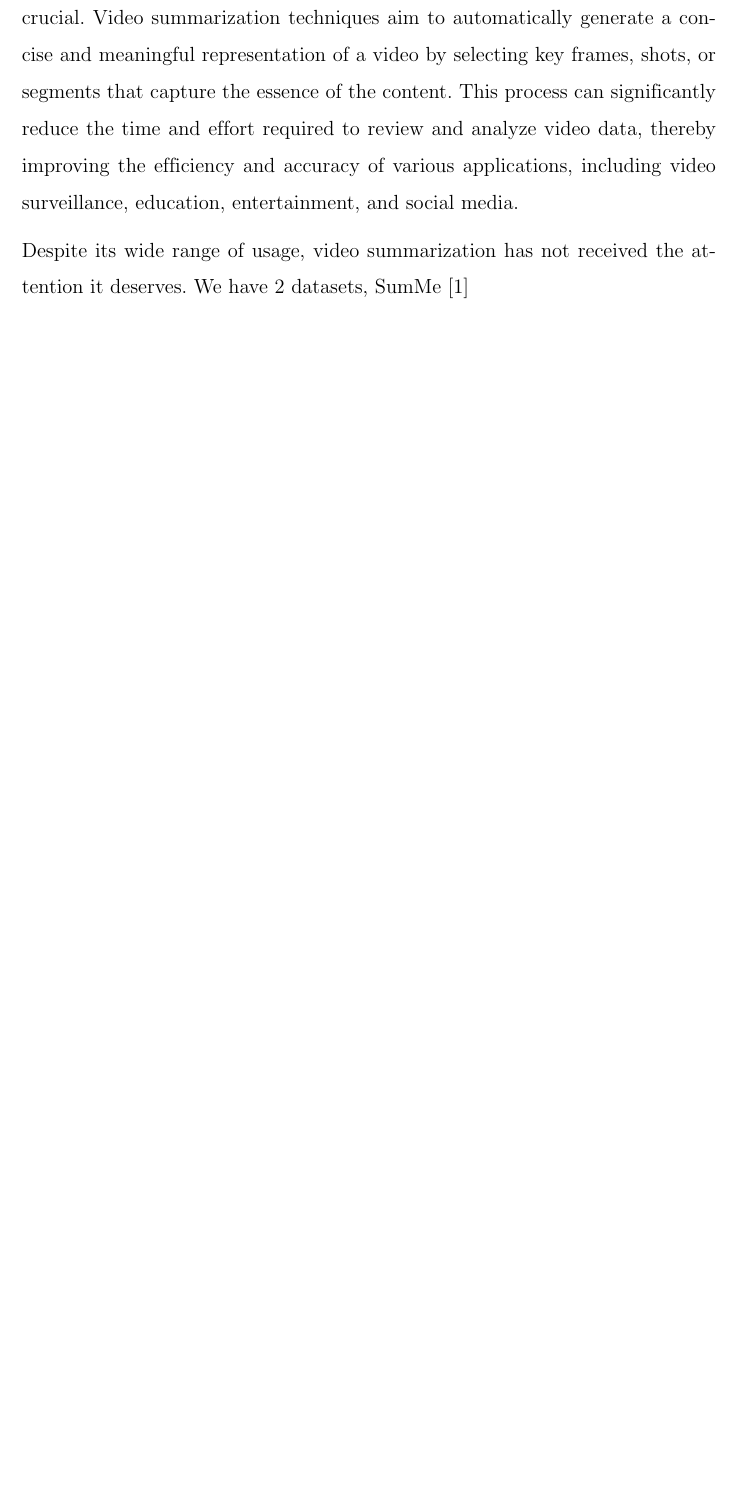
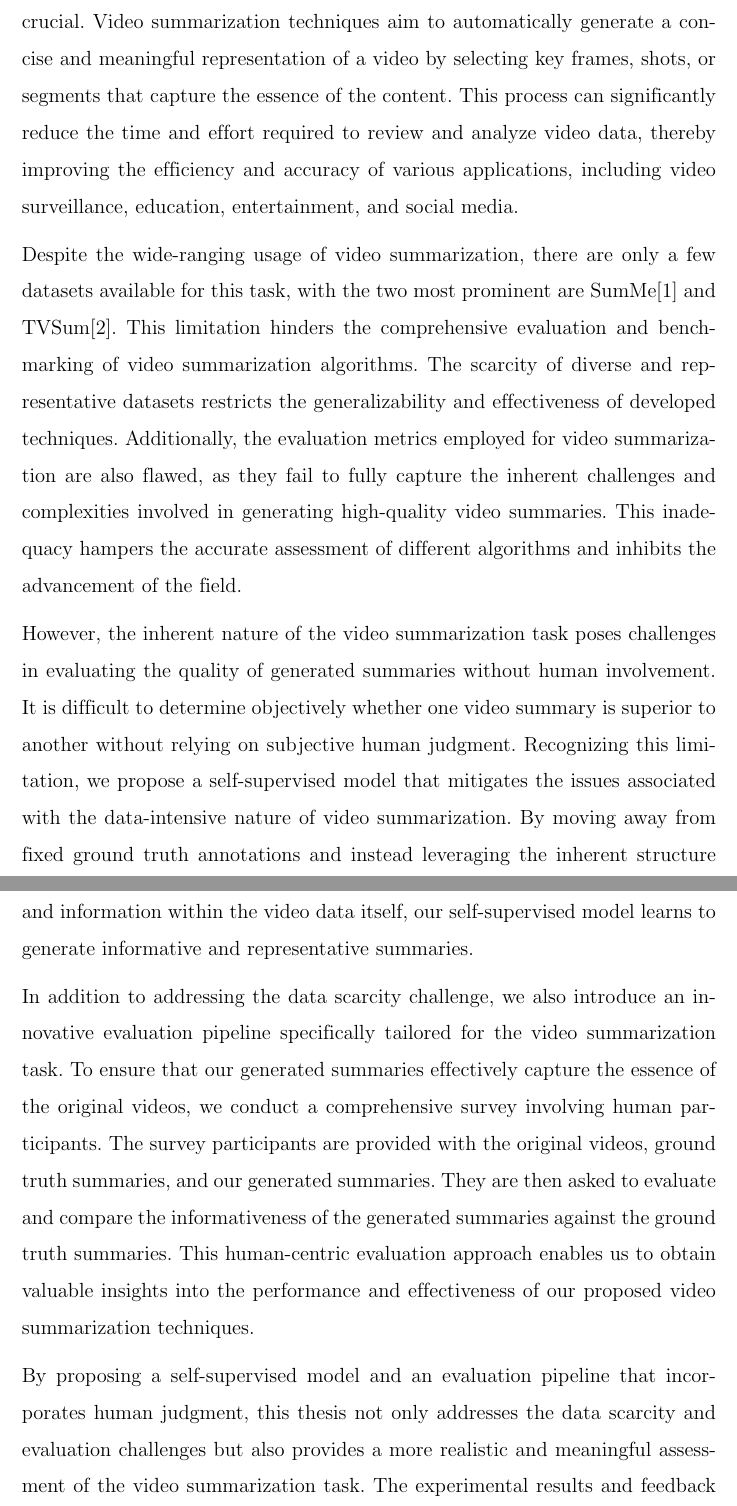
Before and after one commit to hcmus-thesis-gulu/video-summarization-thesis, a LaTeX thesis (usmthesis.tex, which reads content/abstract.tex): part of page 13 of 18 before the commit and two parts of pages 13 and 14 of 19 after it, the two joined at a grey line, cut so that both start at the same text, the shorter picture padded with empty space. Compiled offline with pdfLaTeX.

Commit message:
abstract

```diff
--- a/content/abstract.tex
+++ b/content/abstract.tex
@@ -1,5 +1,20 @@
 \begin{EnAbstract}
   Video summarization is an emerging research field that addresses the need for efficient video browsing and retrieval in today's vast and ever-expanding video collections. With the exponential growth of multimedia data, the ability to effectively analyze and extract relevant information from video content has become crucial. Video summarization techniques aim to automatically generate a concise and meaningful representation of a video by selecting key frames, shots, or segments that capture the essence of the content. This process can significantly reduce the time and effort required to review and analyze video data, thereby improving the efficiency and accuracy of various applications, including video surveillance, education, entertainment, and social media.
 
-  Despite its wide range of usage, video summarization has not received the attention it deserves. We have 2 datasets, SumMe \cite{SumMe}
+  Despite the wide-ranging usage of video summarization, there are only a few datasets available for this task, with the two most prominent are SumMe\cite{SumMe} and TVSum\cite{TVSum}. This limitation hinders the comprehensive evaluation and benchmarking of video summarization algorithms. The scarcity of diverse and representative datasets restricts the generalizability and effectiveness of developed techniques. Additionally, the evaluation metrics employed for video summarization are also flawed, as they fail to fully capture the inherent challenges and complexities involved in generating high-quality video summaries. This inadequacy hampers the accurate assessment of different algorithms and inhibits the advancement of the field.
+
+  However, the inherent nature of the video summarization task poses challenges in evaluating the quality of generated summaries without human involvement. It is difficult to determine objectively whether one video summary is superior to another without relying on subjective human judgment. Recognizing this limitation, we propose a self-supervised model that mitigates the issues associated with the data-intensive nature of video summarization. By moving away from fixed ground truth annotations and instead leveraging the inherent structure and information within the video data itself, our self-supervised model learns to generate informative and representative summaries.
+
+  In addition to addressing the data scarcity challenge, we also introduce an innovative evaluation pipeline specifically tailored for the video summarization task. To ensure that our generated summaries effectively capture the essence of the original videos, we conduct a comprehensive survey involving human participants. The survey participants are provided with the original videos, ground truth summaries, and our generated summaries. They are then asked to evaluate and compare the informativeness of the generated summaries against the ground truth summaries. This human-centric evaluation approach enables us to obtain valuable insights into the performance and effectiveness of our proposed video summarization techniques.
+
+  By proposing a self-supervised model and an evaluation pipeline that incorporates human judgment, this thesis not only addresses the data scarcity and evaluation challenges but also provides a more realistic and meaningful assessment of the video summarization task. The experimental results and feedback obtained from the survey validate the efficacy and relevance of our proposed approaches, highlighting their potential for improving the accuracy and reliability of video summarization in practical applications.
+
+
+
+
+
+
+  % Therefore, in this thesis, we aim to address the aforementioned issues in video summarization. First, we analyze the current state-of-the-art approaches and identify the shortcomings and limitations associated with the existing datasets. Next, we propose the development of a new and comprehensive dataset that encompasses a diverse range of videos from various domains, addressing the need for better representation of real-world scenarios. We further propose the design of an enhanced evaluation metric that takes into account the intricacies of video summarization and provides a more robust and accurate assessment of algorithm performance. Finally, we demonstrate the effectiveness and superiority of our proposed solutions through extensive experiments and comparative evaluations.
+
+  % By addressing the scarcity of datasets and the inadequacy of evaluation metrics, this research contributes to the advancement of video summarization techniques and facilitates the development of more efficient and reliable algorithms. The outcomes of this thesis will not only benefit researchers and practitioners in the field but also pave the way for broader applications of video summarization in diverse domains, ultimately enhancing the usability and effectiveness of video analysis in the era of ever-growing multimedia data.
 \end{EnAbstract}
```
Also changed, not shown: references.bib (+1 -1 lines).
